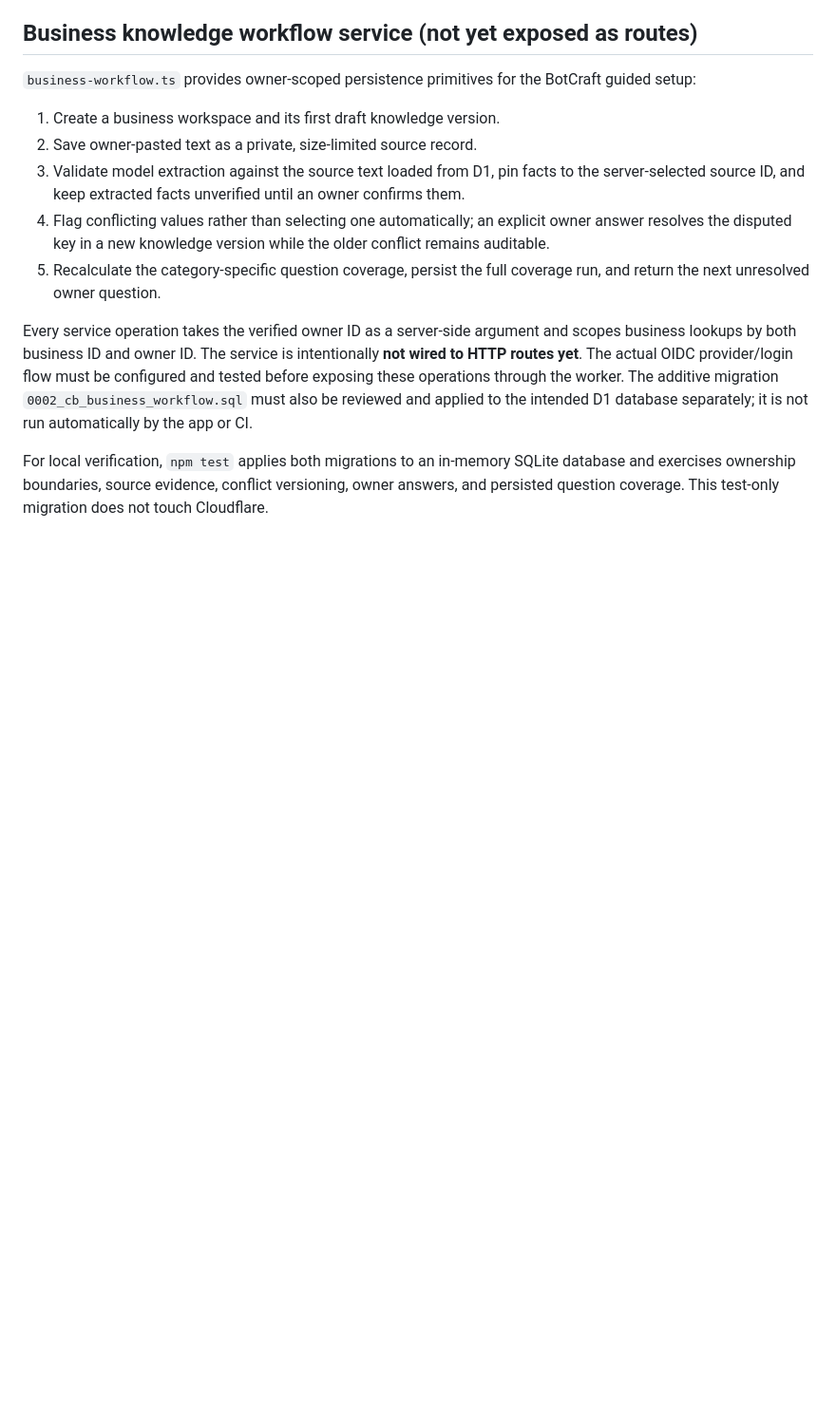
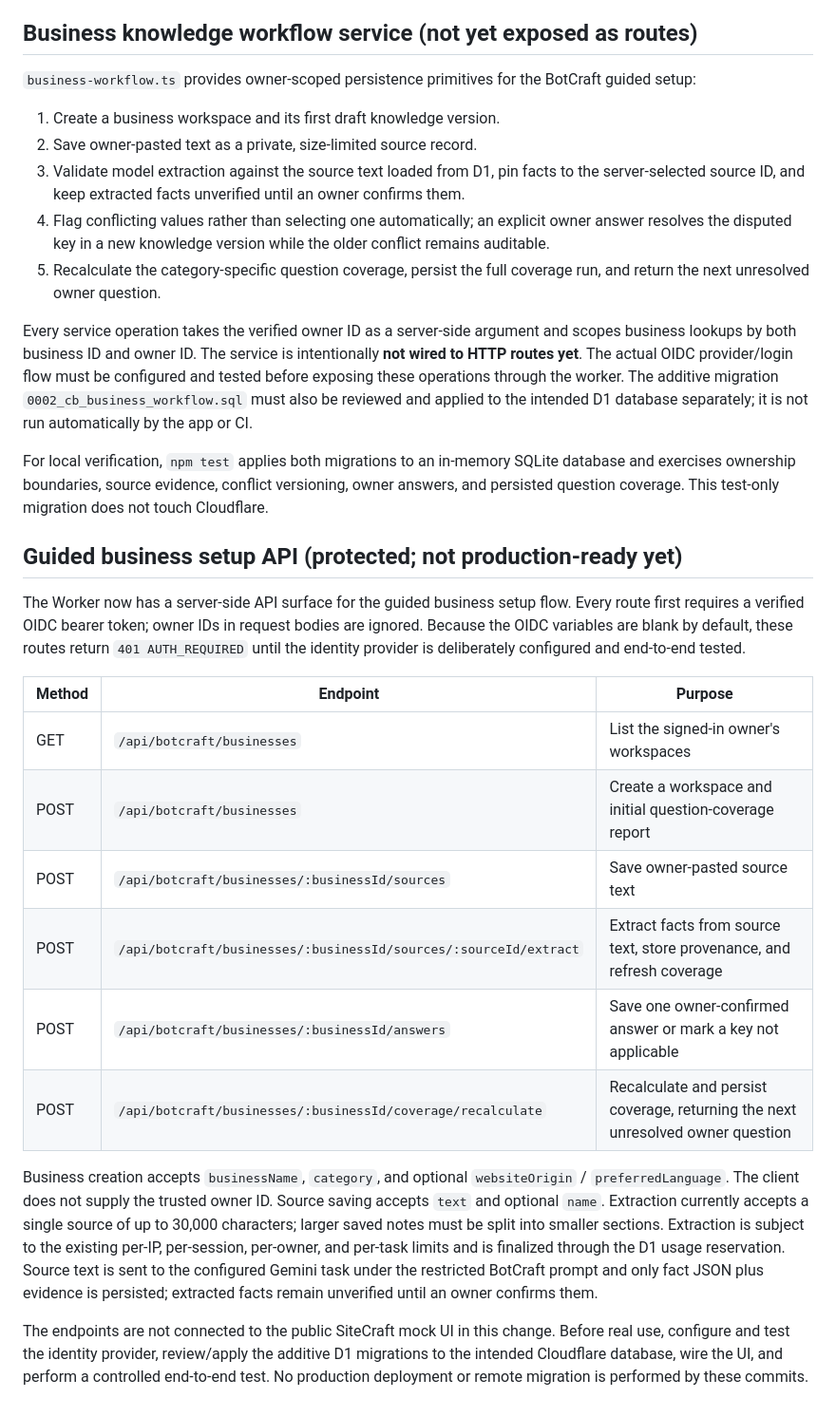
Before and after one commit to MultiGameWeb/WebsiteResumePortfolio, a Markdown page: server/chatbot-builder/README.md, the part around the change. Shown at 95% size. Rendered like a GitHub page; blank space fills up the shorter version.

Commit message:
Document protected guided business setup API

```diff
--- a/server/chatbot-builder/README.md
+++ b/server/chatbot-builder/README.md
@@ -210,3 +210,21 @@ Removing this folder does not require modifying any other SiteCraft route/page.
 Every service operation takes the verified owner ID as a server-side argument and scopes business lookups by both business ID and owner ID. The service is intentionally **not wired to HTTP routes yet**. The actual OIDC provider/login flow must be configured and tested before exposing these operations through the worker. The additive migration `0002_cb_business_workflow.sql` must also be reviewed and applied to the intended D1 database separately; it is not run automatically by the app or CI.
 
 For local verification, `npm test` applies both migrations to an in-memory SQLite database and exercises ownership boundaries, source evidence, conflict versioning, owner answers, and persisted question coverage. This test-only migration does not touch Cloudflare.
+
+
+## Guided business setup API (protected; not production-ready yet)
+
+The Worker now has a server-side API surface for the guided business setup flow. Every route first requires a verified OIDC bearer token; owner IDs in request bodies are ignored. Because the OIDC variables are blank by default, these routes return `401 AUTH_REQUIRED` until the identity provider is deliberately configured and end-to-end tested.
+
+| Method | Endpoint | Purpose |
+|---|---|---|
+| GET | `/api/botcraft/businesses` | List the signed-in owner's workspaces |
+| POST | `/api/botcraft/businesses` | Create a workspace and initial question-coverage report |
+| POST | `/api/botcraft/businesses/:businessId/sources` | Save owner-pasted source text |
+| POST | `/api/botcraft/businesses/:businessId/sources/:sourceId/extract` | Extract facts from source text, store provenance, and refresh coverage |
+| POST | `/api/botcraft/businesses/:businessId/answers` | Save one owner-confirmed answer or mark a key not applicable |
+| POST | `/api/botcraft/businesses/:businessId/coverage/recalculate` | Recalculate and persist coverage, returning the next unresolved owner question |
+
+Business creation accepts `businessName`, `category`, and optional `websiteOrigin` / `preferredLanguage`. The client does not supply the trusted owner ID. Source saving accepts `text` and optional `name`. Extraction currently accepts a single source of up to 30,000 characters; larger saved notes must be split into smaller sections. Extraction is subject to the existing per-IP, per-session, per-owner, and per-task limits and is finalized through the D1 usage reservation. Source text is sent to the configured Gemini task under the restricted BotCraft prompt and only fact JSON plus evidence is persisted; extracted facts remain unverified until an owner confirms them.
+
+The endpoints are not connected to the public SiteCraft mock UI in this change. Before real use, configure and test the identity provider, review/apply the additive D1 migrations to the intended Cloudflare database, wire the UI, and perform a controlled end-to-end test. No production deployment or remote migration is performed by these commits.
```
